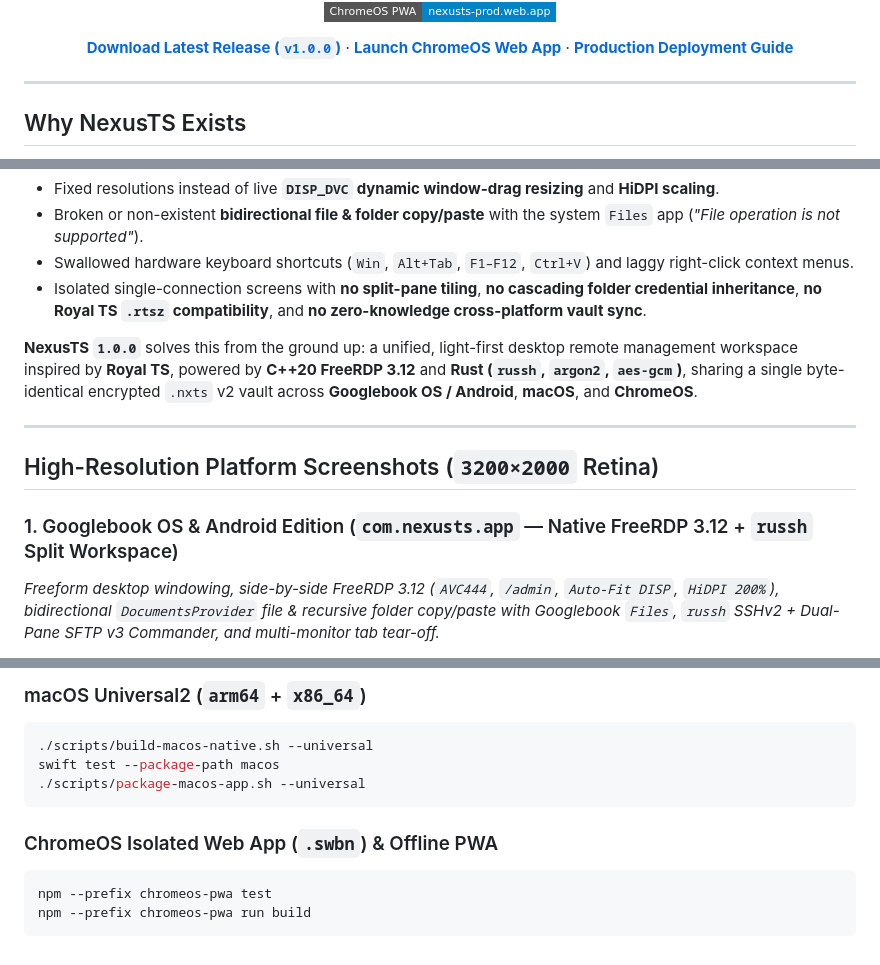
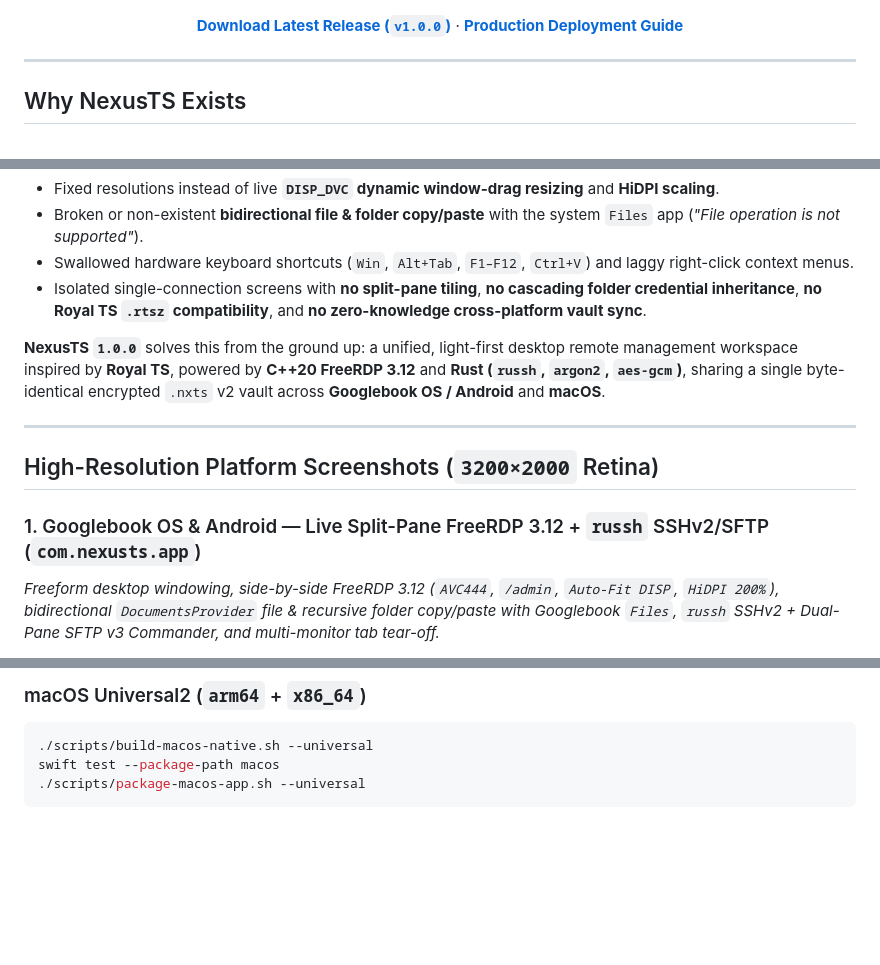
Before and after one commit to petrosvassiliou/NexusTS, a Markdown page: README.md, 3 parts joined by grey strips. GitHub-like rendering; badges without logos; blank space fills up the shorter version.

````diff
--- a/README.md
+++ b/README.md
@@ -12,7 +12,6 @@
 [![Vault Crypto](https://img.shields.io/badge/vault-Argon2id%20%2B%20AES--256--GCM-7c3aed?style=flat-square)](#zero-knowledge-nxts-v2-vault--live-cloud-sync)
-[![ChromeOS Web App](https://img.shields.io/badge/ChromeOS%20PWA-nexusts--prod.web.app-0284c7?style=flat-square)](https://nexusts-prod.web.app/)
 
-[**Download Latest Release (`v1.0.0`)**](https://github.com/petrosvassiliou/NexusTS/releases/tag/v1.0.0) · [**Launch ChromeOS Web App**](https://nexusts-prod.web.app/) · [**Production Deployment Guide**](docs/PRODUCTION_DEPLOYMENT.md)
+[**Download Latest Release (`v1.0.0`)**](https://github.com/petrosvassiliou/NexusTS/releases/tag/v1.0.0) · [**Production Deployment Guide**](docs/PRODUCTION_DEPLOYMENT.md)
 
 </div>
 
@@ -27,12 +26,12 @@ Existing Android-based RDP and remote desktop managers were designed around phon
 - Swallowed hardware keyboard shortcuts (`Win`, `Alt+Tab`, `F1–F12`, `Ctrl+V`) and laggy right-click context menus.
 - Isolated single-connection screens with **no split-pane tiling**, **no cascading folder credential inheritance**, **no Royal TS `.rtsz` compatibility**, and **no zero-knowledge cross-platform vault sync**.
 
-**NexusTS `1.0.0`** solves this from the ground up: a unified, light-first desktop remote management workspace inspired by **Royal TS**, powered by **C++20 FreeRDP 3.12** and **Rust (`russh`, `argon2`, `aes-gcm`)**, sharing a single byte-identical encrypted `.nxts` v2 vault across **Googlebook OS / Android**, **macOS**, and **ChromeOS**.
+**NexusTS `1.0.0`** solves this from the ground up: a unified, light-first desktop remote management workspace inspired by **Royal TS**, powered by **C++20 FreeRDP 3.12** and **Rust (`russh`, `argon2`, `aes-gcm`)**, sharing a single byte-identical encrypted `.nxts` v2 vault across **Googlebook OS / Android** and **macOS**.
 
 ---
 
 ## High-Resolution Platform Screenshots (`3200×2000` Retina)
 
-### 1. Googlebook OS & Android Edition (`com.nexusts.app` — Native FreeRDP 3.12 + `russh` Split Workspace)
+### 1. Googlebook OS & Android — Live Split-Pane FreeRDP 3.12 + `russh` SSHv2/SFTP (`com.nexusts.app`)
 *Freeform desktop windowing, side-by-side FreeRDP 3.12 (`AVC444`, `/admin`, `Auto-Fit DISP`, `HiDPI 200%`), bidirectional `DocumentsProvider` file & recursive folder copy/paste with Googlebook `Files`, `russh` SSHv2 + Dual-Pane SFTP v3 Commander, and multi-monitor tab tear-off.*
 
@@ -138,9 +133,3 @@ cargo test --manifest-path native/rust/Cargo.toml
 swift test --package-path macos
 ./scripts/package-macos-app.sh --universal
 ```
-
-### ChromeOS Isolated Web App (`.swbn`) & Offline PWA
-```bash
-npm --prefix chromeos-pwa test
-npm --prefix chromeos-pwa run build
-```
````
Also changed, not shown: other parts of README.md (+27 -31 lines), docs/icons/icon-192.png (added), docs/screenshots/nexusts-settings-sync-importers.png, 12 other files.
